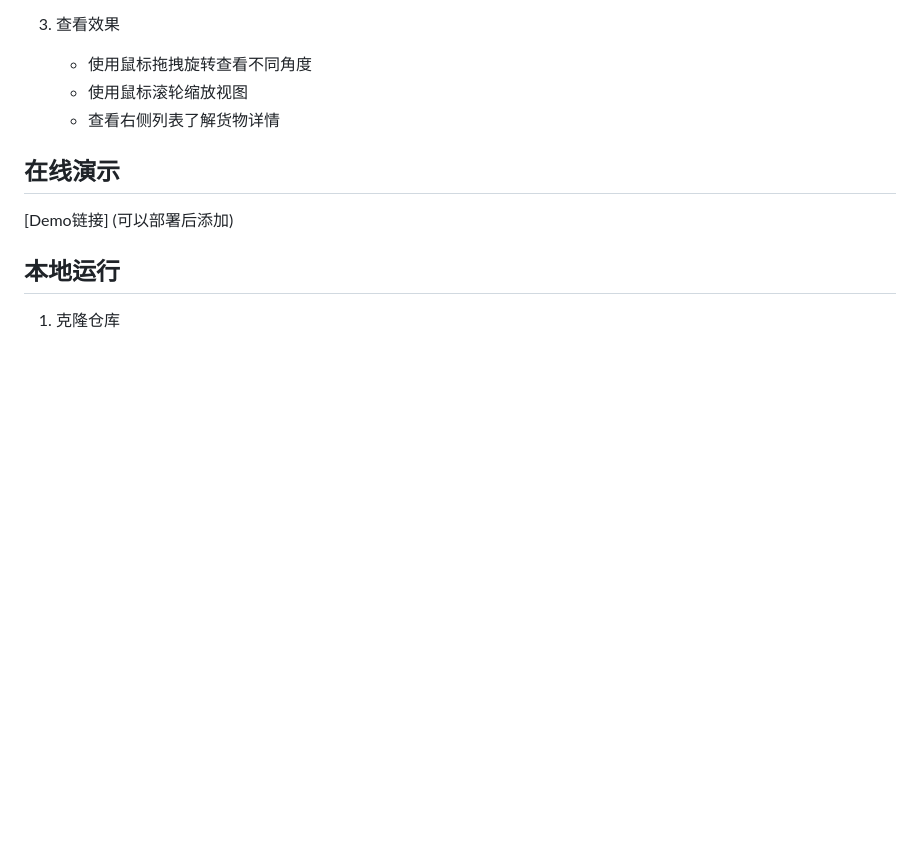
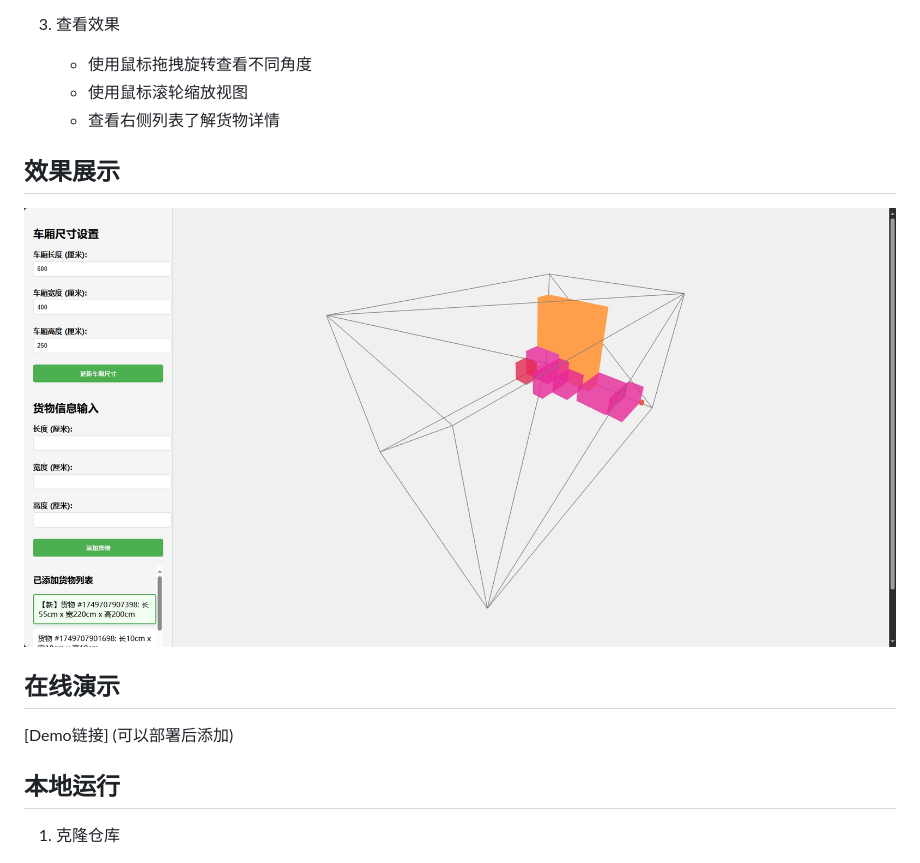
Before and after one commit to 497187419/3d-cargo-loading-visualizer, a Markdown page: README.md, the part around the change. Rendered like a GitHub page; pictures changed too: demo.png (added); blank space fills up the shorter version.

```diff
--- a/README.md
+++ b/README.md
@@ -39,6 +39,10 @@
    - 使用鼠标滚轮缩放视图
    - 查看右侧列表了解货物详情
 
+## 效果展示
+
+![系统效果图](demo.png)
+
 ## 在线演示
 
 [Demo链接] (可以部署后添加)
```
